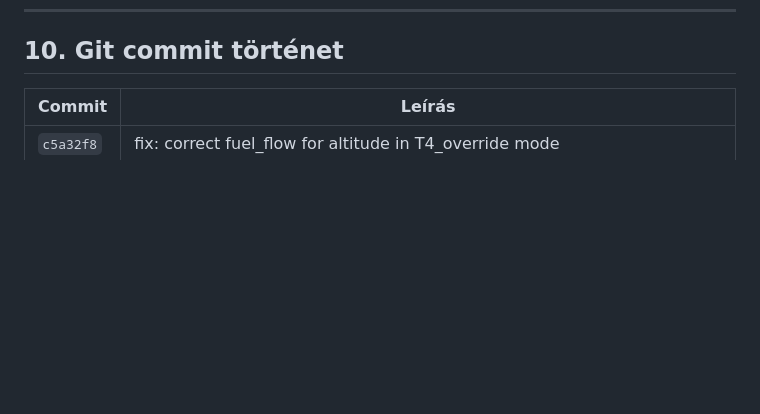
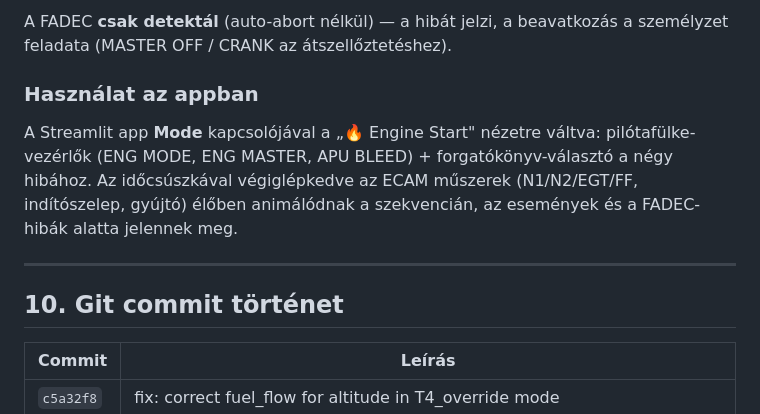
Before and after one commit to blackxjesus/CFM56, a Markdown page: DOKUMENTACIO.md, the part around one of its changes. Rendered like a GitHub page; blank space fills up the shorter version.

Commit message:
docs: document the engine-start subsystem and failure modes
Co-Authored-By: Claude Opus 4.8 <noreply@anthropic.com>

```diff
--- a/DOKUMENTACIO.md
+++ b/DOKUMENTACIO.md
@@ -283,3 +333,16 @@ ahol P_design = 105.8 kPa, T_design = 291.8 K (tengerszint, Mach 0.25).
+A FADEC **csak detektál** (auto-abort nélkül) — a hibát jelzi, a beavatkozás a
+személyzet feladata (MASTER OFF / CRANK az átszellőztetéshez).
+
+### Használat az appban
+
+A Streamlit app **Mode** kapcsolójával a „🔥 Engine Start" nézetre váltva:
+pilótafülke-vezérlők (ENG MODE, ENG MASTER, APU BLEED) + forgatókönyv-választó
+a négy hibához. Az időcsúszkával végiglépkedve az ECAM műszerek (N1/N2/EGT/FF,
+indítószelep, gyújtó) élőben animálódnak a szekvencián, az események és a
+FADEC-hibák alatta jelennek meg.
+
+---
+
 ## 10. Git commit történet
 
 | Commit | Leírás |
```
Also changed, not shown: other parts of DOKUMENTACIO.md (+50 -0 lines).
